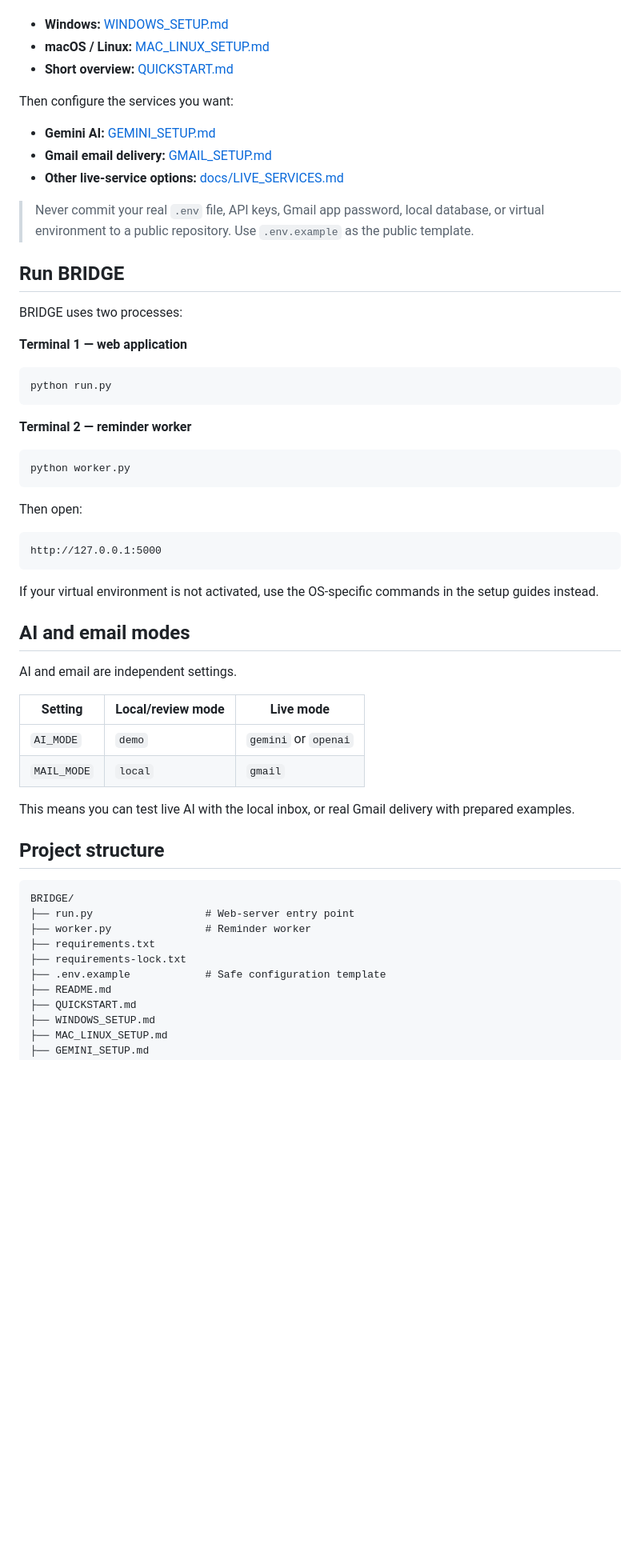
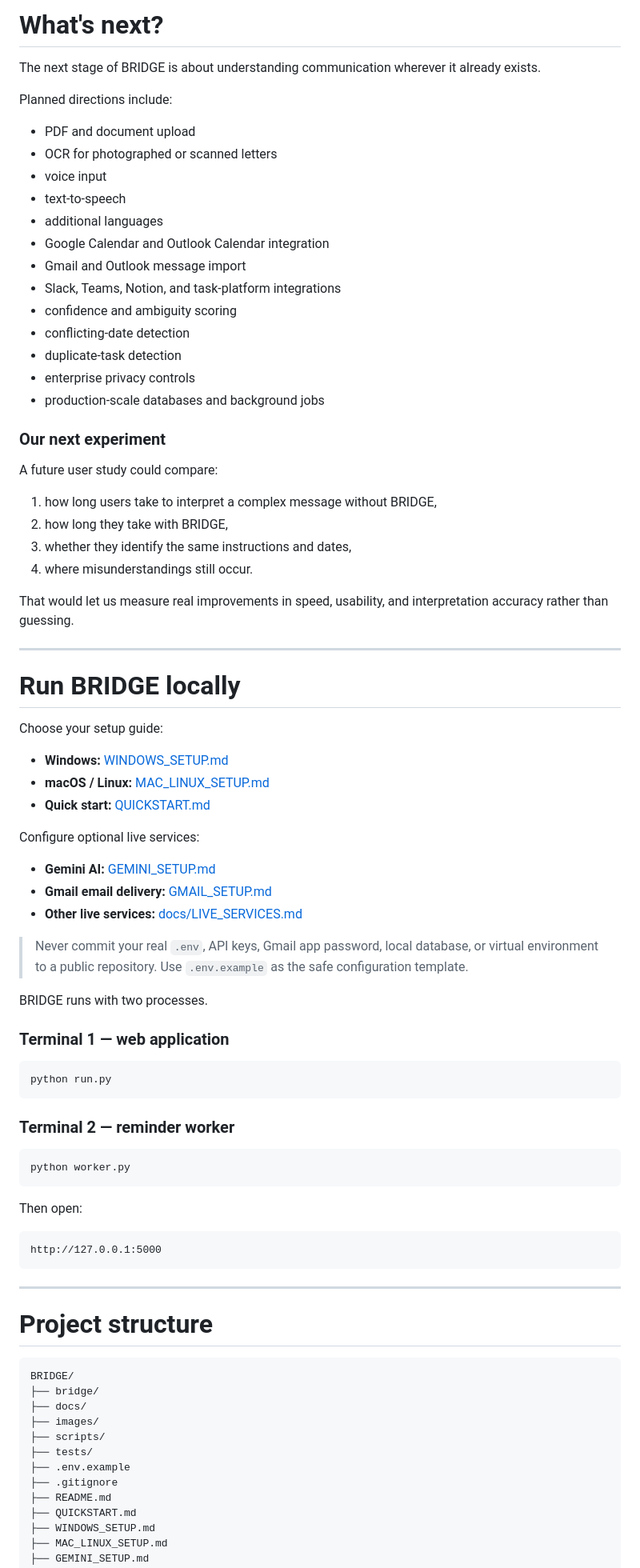
Before and after one commit to Rosalyn-DSAI/BRIDGE, a Markdown page: README.md, the part around one of its changes. Shown at 80% size. Rendered like a GitHub page; blank space fills up the shorter version.

````diff
--- a/README.md
+++ b/README.md
@@ -68,27 +332,61 @@ Choose your operating system:
+# What's next?
+
+The next stage of BRIDGE is about understanding communication wherever it already exists.
+
+Planned directions include:
+
+- PDF and document upload
+- OCR for photographed or scanned letters
+- voice input
+- text-to-speech
+- additional languages
+- Google Calendar and Outlook Calendar integration
+- Gmail and Outlook message import
+- Slack, Teams, Notion, and task-platform integrations
+- confidence and ambiguity scoring
+- conflicting-date detection
+- duplicate-task detection
+- enterprise privacy controls
+- production-scale databases and background jobs
+
+### Our next experiment
+
+A future user study could compare:
+
+1. how long users take to interpret a complex message without BRIDGE,
+2. how long they take with BRIDGE,
+3. whether they identify the same instructions and dates,
+4. where misunderstandings still occur.
+
+That would let us measure real improvements in speed, usability, and interpretation accuracy rather than guessing.
+
+---
+
+# Run BRIDGE locally
+
+Choose your setup guide:
 
 - **Windows:** [WINDOWS_SETUP.md](WINDOWS_SETUP.md)
 - **macOS / Linux:** [MAC_LINUX_SETUP.md](MAC_LINUX_SETUP.md)
-- **Short overview:** [QUICKSTART.md](QUICKSTART.md)
+- **Quick start:** [QUICKSTART.md](QUICKSTART.md)
 
-Then configure the services you want:
+Configure optional live services:
 
 - **Gemini AI:** [GEMINI_SETUP.md](GEMINI_SETUP.md)
 - **Gmail email delivery:** [GMAIL_SETUP.md](GMAIL_SETUP.md)
-- **Other live-service options:** [docs/LIVE_SERVICES.md](docs/LIVE_SERVICES.md)
+- **Other live services:** [docs/LIVE_SERVICES.md](docs/LIVE_SERVICES.md)
 
-> Never commit your real `.env` file, API keys, Gmail app password, local database, or virtual environment to a public repository. Use `.env.example` as the public template.
+> Never commit your real `.env`, API keys, Gmail app password, local database, or virtual environment to a public repository. Use `.env.example` as the safe configuration template.
 
-## Run BRIDGE
+BRIDGE runs with two processes.
 
-BRIDGE uses two processes:
-
-**Terminal 1 — web application**
+### Terminal 1 — web application
 
 ```bash
 python run.py
 ```
 
-**Terminal 2 — reminder worker**
+### Terminal 2 — reminder worker
 
 ```bash
 python worker.py
@@ -100,28 +398,19 @@ Then open:
 http://127.0.0.1:5000
 ```
 
-If your virtual environment is not activated, use the OS-specific commands in the setup guides instead.
+---
 
-## AI and email modes
-
-AI and email are independent settings.
-
-| Setting | Local/review mode | Live mode |
-|---|---|---|
-| `AI_MODE` | `demo` | `gemini` or `openai` |
-| `MAIL_MODE` | `local` | `gmail` |
-
-This means you can test live AI with the local inbox, or real Gmail delivery with prepared examples.
-
-## Project structure
+# Project structure
 
 ```text
 BRIDGE/
-├── run.py                  # Web-server entry point
-├── worker.py               # Reminder worker
-├── requirements.txt
-├── requirements-lock.txt
-├── .env.example            # Safe configuration template
+├── bridge/
+├── docs/
+├── images/
+├── scripts/
+├── tests/
+├── .env.example
+├── .gitignore
 ├── README.md
 ├── QUICKSTART.md
 ├── WINDOWS_SETUP.md
````
Also changed, not shown: other parts of README.md (+316 -72 lines).
